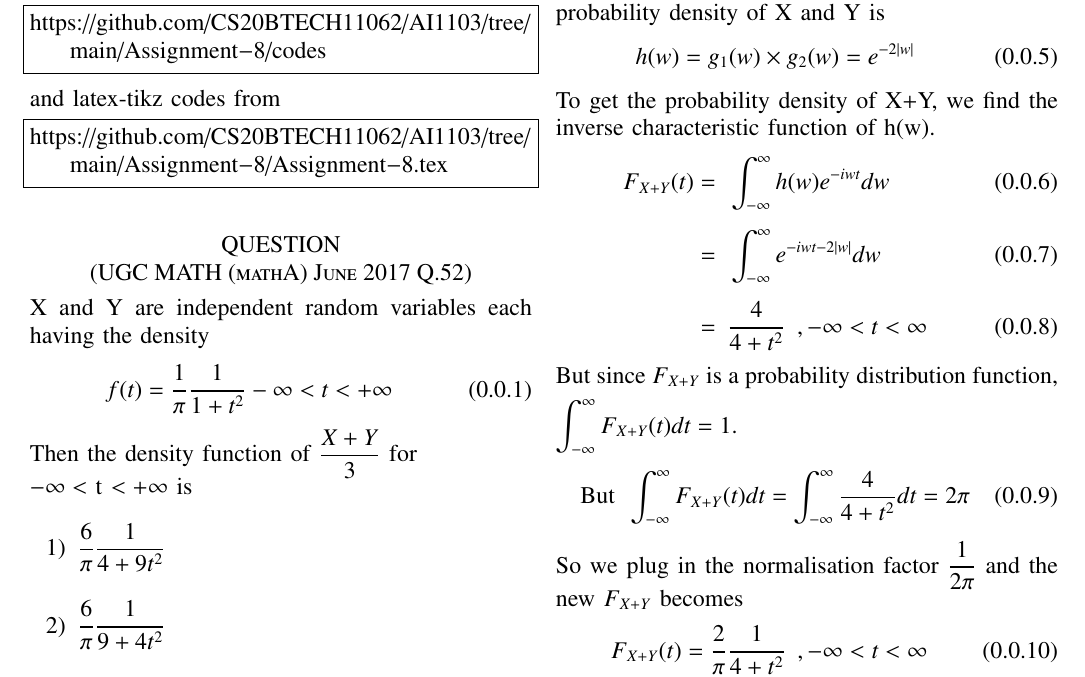
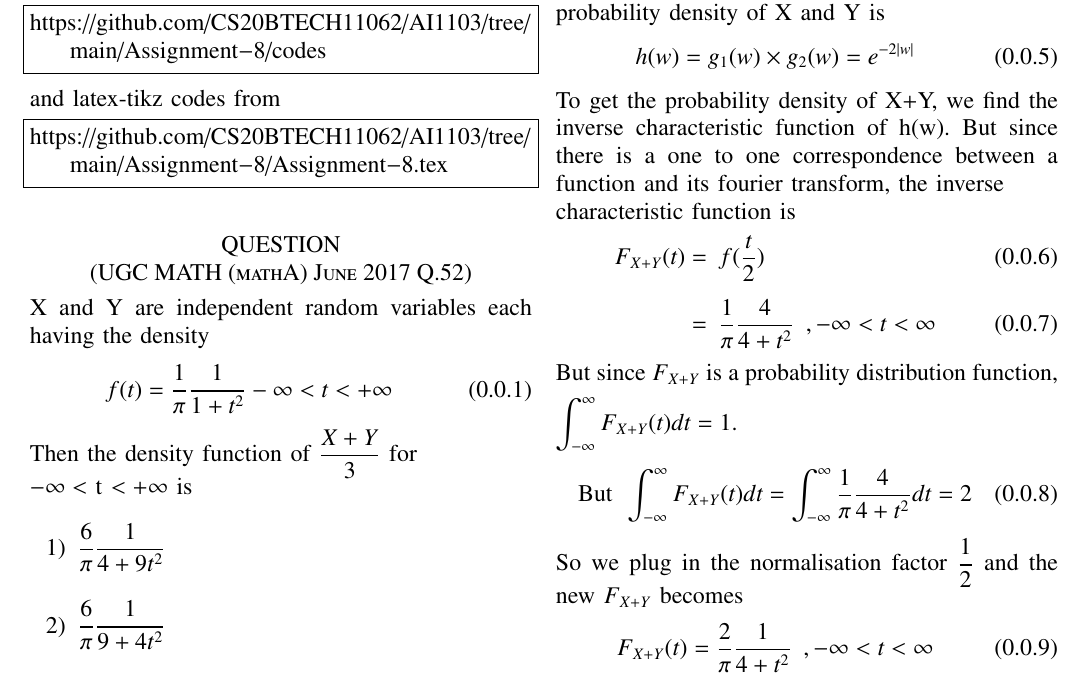
Before and after one commit to CS20BTECH11062/AI1103, a LaTeX problem sheet (Assignment-8/Assignment-8.tex): part of page 1 of 2, cut so that both start at the same text. Compiled offline with pdfLaTeX.

Commit message:
inverse fourier method

```diff
--- a/Assignment-8/Assignment-8.tex
+++ b/Assignment-8/Assignment-8.tex
@@ -158,17 +158,17 @@ Then the density function of $\displaystyle\frac{X+Y}{3}$ for \\$-\infty <$ t $<
         \begin{align}
             h(w) = g_1(w) \times g_2(w) = {e}^{-2\abs{w}}
         \end{align}
-    To get the probability density of X+Y, we find the inverse characteristic function of h(w).
+        To get the probability density of X+Y, we find the inverse characteristic function of h(w). But since there is a one to one correspondence between a function and its fourier transform,
+        the inverse \\characteristic function is
         \begin{align}
-        F_{X+Y}(t) =\hspace{0.2cm} & \int_{-\infty}^{\infty} h(w) {e}^{-iwt} dw           \\[0.2cm]
-        =\hspace{0.2cm}            & \int_{-\infty}^{\infty} {e}^{-iwt-2\abs{w}} dw       \\[0.2cm]
-        =\hspace{0.2cm}            & \frac{4}{4 + {t}^2} \hspace{0.2cm}, -\infty<t<\infty
+            F_{X+Y}(t) =\hspace{0.2cm} & f(\frac{t}{2})                                   \\[0.2cm]
+            =\hspace{0.2cm}            & \frac{1}{\pi} \frac{4}{4+{t}^2} \hspace{0.2cm},-\infty<t<\infty
         \end{align}
         But since $F_{X+Y}$ is a probability distribution function,\\[0.2cm]$\displaystyle\int_{-\infty}^{\infty} F_{X+Y}(t) dt= 1$.
 \begin{align}
-        \text{But}\hspace{0.2cm} \int_{-\infty}^{\infty} F_{X+Y}(t) dt = \int_{-\infty}^{\infty} \frac{4}{4+{t^2}} dt= 2\pi
+    \text{But}\hspace{0.2cm} \int_{-\infty}^{\infty} F_{X+Y}(t) dt = \int_{-\infty}^{\infty} \frac{1}{\pi}\frac{4}{4+{t^2}} dt= 2
 \end{align}
-    So we plug in the normalisation factor $\displaystyle\frac{1}{2\pi}$ and the new $F_{X+Y}$ becomes
+So we plug in the normalisation factor $\displaystyle\frac{1}{2}$ and the new $F_{X+Y}$ becomes
 \begin{align}
     F_{X+Y}(t) = \frac{2}{\pi} \frac{1}{4+{t}^2}\hspace{0.2cm}, -\infty<t<\infty
 \end{align}
```
Also changed, not shown: Assignment-8/Assignment-8.pdf, Assignment-8/Assignment-8.tex (2 more changed lines). Lines whose indentation alone changed are shown as unchanged.
